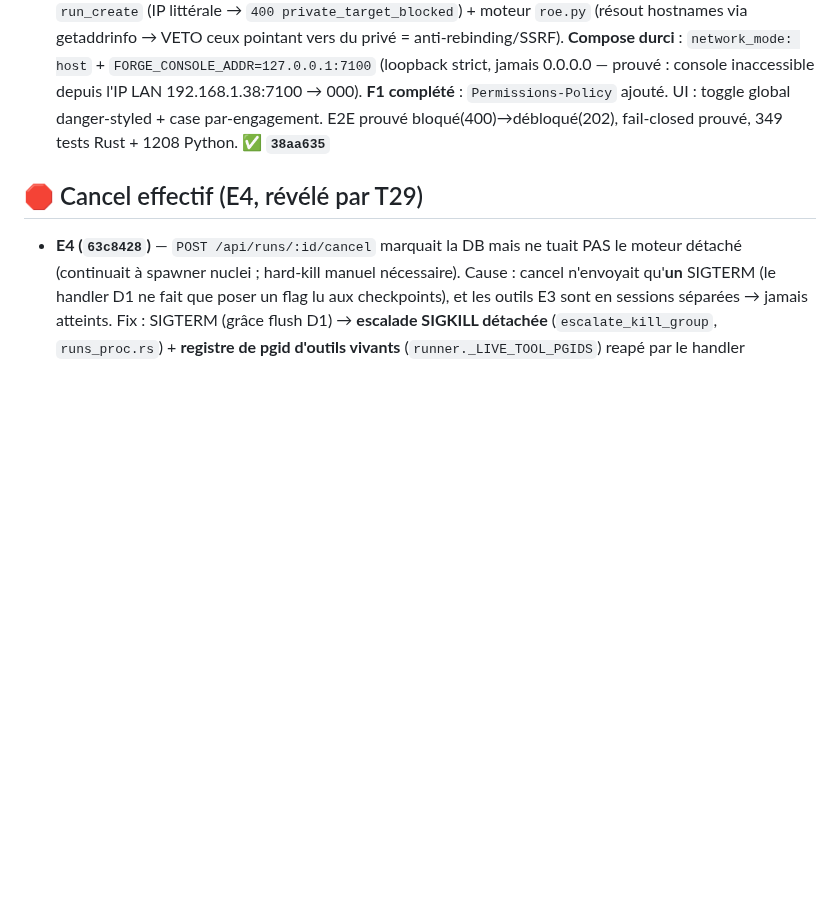
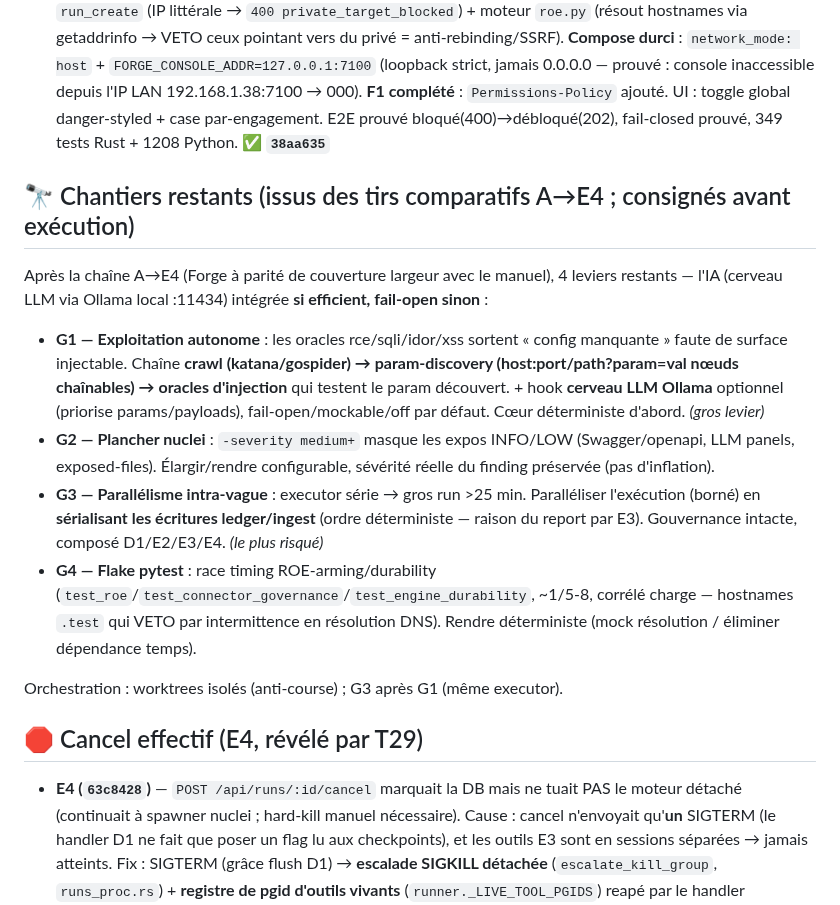
Before and after one commit to guatxlabs/forge, a Markdown page: ROADMAP.md, the part around the change. Rendered like a GitHub page; blank space fills up the shorter version.

Commit message:
docs(roadmap): consign remaining G1-G4 (autonomous exploit+AI, nuclei floor, parallelism, flake)
Co-Authored-By: Claude Fable 5 <noreply@anthropic.com>

```diff
--- a/ROADMAP.md
+++ b/ROADMAP.md
@@ -63,6 +63,15 @@ Fixes : **C1/C6** `cd4739c` · **C2** `9653ac1` · **C5/C8/C9** `48a4c51` · **C
 
 ## 🛡️ Round 3 — feature sécurité réseau (F4)
 - **C20 / F4 — Politique réseau deux-portes (scan réseau client sans devenir une faille)** : pour qu'un pentester puisse scanner du privé/LAN/loopback sans que Forge soit une surface d'attaque sur le réseau client. **Modèle 3 portes cumulatives** : (1) interrupteur **global** `network.allow_private` (OFF par défaut, admin, ledgerisé — kill-switch instantané sans down/up) ; (2) opt-in **par-engagement** (isolation) ; (3) scope fail-closed. `effective = global && engagement`, écrit dans `scope.json`. **Enforcement 2 couches** : Rust `run_create` (IP littérale → `400 private_target_blocked`) + moteur `roe.py` (résout hostnames via getaddrinfo → VETO ceux pointant vers du privé = anti-rebinding/SSRF). **Compose durci** : `network_mode: host` + `FORGE_CONSOLE_ADDR=127.0.0.1:7100` (loopback strict, jamais 0.0.0.0 — prouvé : console inaccessible depuis l'IP LAN 192.168.1.38:7100 → 000). **F1 complété** : `Permissions-Policy` ajouté. UI : toggle global danger-styled + case par-engagement. E2E prouvé bloqué(400)→débloqué(202), fail-closed prouvé, 349 tests Rust + 1208 Python. **✅ `38aa635`**
+
+## 🔭 Chantiers restants (issus des tirs comparatifs A→E4 ; consignés avant exécution)
+Après la chaîne A→E4 (Forge à parité de couverture largeur avec le manuel), 4 leviers restants — l'IA (cerveau LLM via Ollama local :11434) intégrée **si efficient, fail-open sinon** :
+- **G1 — Exploitation autonome** : les oracles rce/sqli/idor/xss sortent « config manquante » faute de surface injectable. Chaîne **crawl (katana/gospider) → param-discovery (host:port/path?param=val nœuds chaînables) → oracles d'injection** qui testent le param découvert. + hook **cerveau LLM Ollama** optionnel (priorise params/payloads), fail-open/mockable/off par défaut. Cœur déterministe d'abord. *(gros levier)*
+- **G2 — Plancher nuclei** : `-severity medium+` masque les expos INFO/LOW (Swagger/openapi, LLM panels, exposed-files). Élargir/rendre configurable, sévérité réelle du finding préservée (pas d'inflation).
+- **G3 — Parallélisme intra-vague** : executor série → gros run >25 min. Paralléliser l'exécution (borné) en **sérialisant les écritures ledger/ingest** (ordre déterministe — raison du report par E3). Gouvernance intacte, composé D1/E2/E3/E4. *(le plus risqué)*
+- **G4 — Flake pytest** : race timing ROE-arming/durability (`test_roe`/`test_connector_governance`/`test_engine_durability`, ~1/5-8, corrélé charge — hostnames `.test` qui VETO par intermittence en résolution DNS). Rendre déterministe (mock résolution / éliminer dépendance temps).
+
+Orchestration : worktrees isolés (anti-course) ; G3 après G1 (même executor).
 
 ## 🛑 Cancel effectif (E4, révélé par T29)
 - **E4 (`63c8428`)** — `POST /api/runs/:id/cancel` marquait la DB mais ne tuait PAS le moteur détaché (continuait à spawner nuclei ; hard-kill manuel nécessaire). Cause : cancel n'envoyait qu'**un** SIGTERM (le handler D1 ne fait que poser un flag lu aux checkpoints), et les outils E3 sont en sessions séparées → jamais atteints. Fix : SIGTERM (grâce flush D1) → **escalade SIGKILL détachée** (`escalate_kill_group`, `runs_proc.rs`) + **registre de pgid d'outils vivants** (`runner._LIVE_TOOL_PGIDS`) reapé par le handler SIGTERM → moteur ET outils morts, zéro orphelin. Idempotent, fail-safe (pgid inconnu), auth inchangée. Composé avec D1/E2/E3 sans double-kill. Tests Rust escalade + Python tool-reap verts. Note : flake pré-existant de la suite (race ROE timing) non lié.
```
